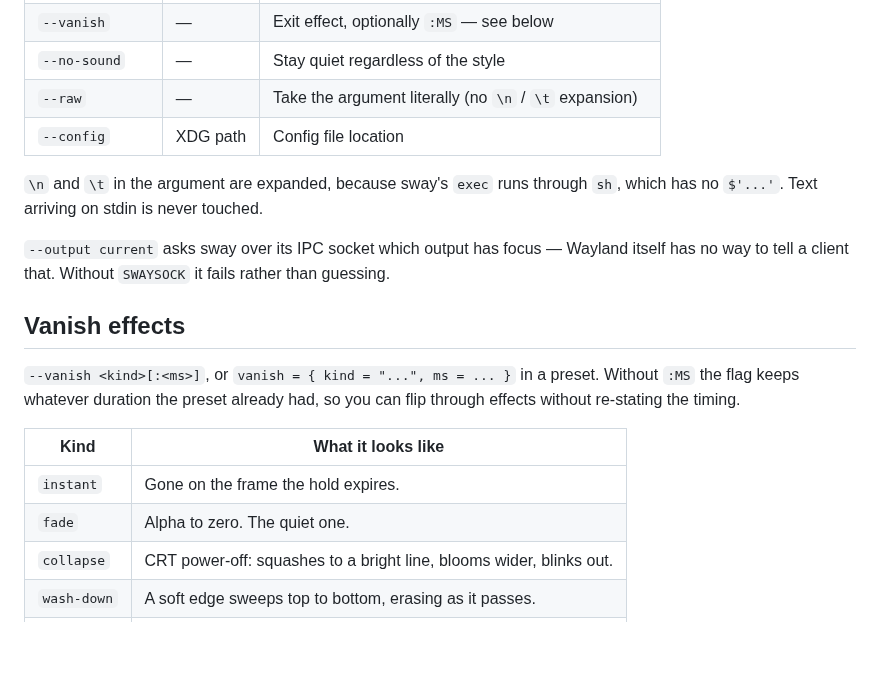
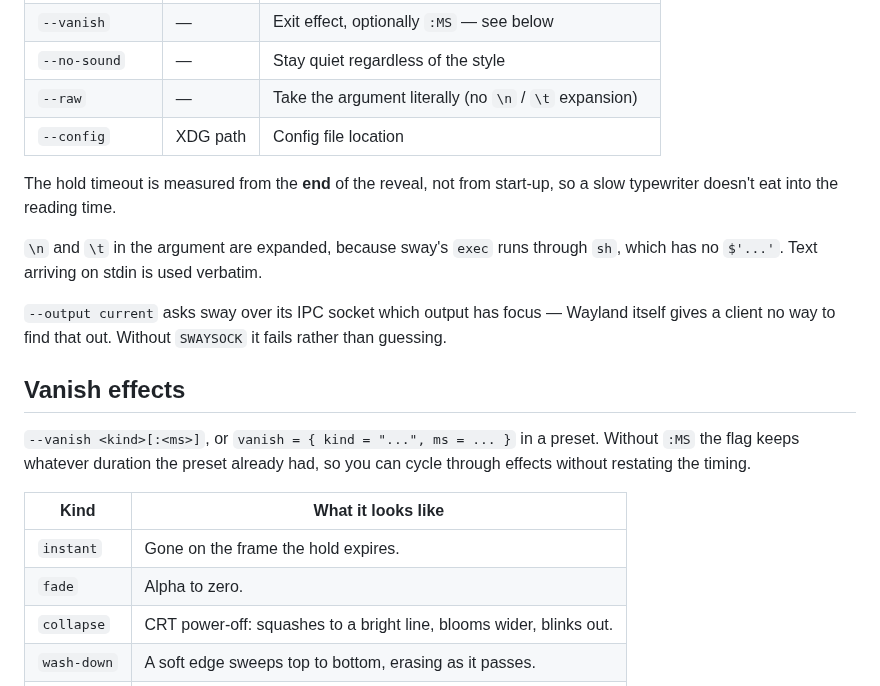
Before and after one commit to rmrfus/wayhud, a Markdown page: README.md, the part around one of its changes. Rendered like a GitHub page; blank space fills up the shorter version.

```diff
--- a/README.md
+++ b/README.md
@@ -39,23 +79,26 @@ cargo build --release
 | `--raw`          | —         | Take the argument literally (no `\n` / `\t` expansion)    |
 | `--config`       | XDG path  | Config file location                                      |
 
+The hold timeout is measured from the **end** of the reveal, not from start-up,
+so a slow typewriter doesn't eat into the reading time.
+
 `\n` and `\t` in the argument are expanded, because sway's `exec` runs through
-`sh`, which has no `$'...'`. Text arriving on stdin is never touched.
+`sh`, which has no `$'...'`. Text arriving on stdin is used verbatim.
 
 `--output current` asks sway over its IPC socket which output has focus —
-Wayland itself has no way to tell a client that. Without `SWAYSOCK` it fails
-rather than guessing.
+Wayland itself gives a client no way to find that out. Without `SWAYSOCK` it
+fails rather than guessing.
 
 ## Vanish effects
 
 `--vanish <kind>[:<ms>]`, or `vanish = { kind = "...", ms = ... }` in a preset.
 Without `:MS` the flag keeps whatever duration the preset already had, so you
-can flip through effects without re-stating the timing.
+can cycle through effects without restating the timing.
 
 | Kind          | What it looks like                                                      |
 | ------------- | ----------------------------------------------------------------------- |
 | `instant`     | Gone on the frame the hold expires.                                      |
-| `fade`        | Alpha to zero. The quiet one.                                            |
+| `fade`        | Alpha to zero.                                                           |
 | `collapse`    | CRT power-off: squashes to a bright line, blooms wider, blinks out.      |
 | `wash-down`   | A soft edge sweeps top to bottom, erasing as it passes.                  |
 | `wash-up`     | The same, bottom to top.                                                 |
```
Also changed, not shown: other parts of README.md (+100 -21 lines), assets/demo.gif (added), 7 other files.
